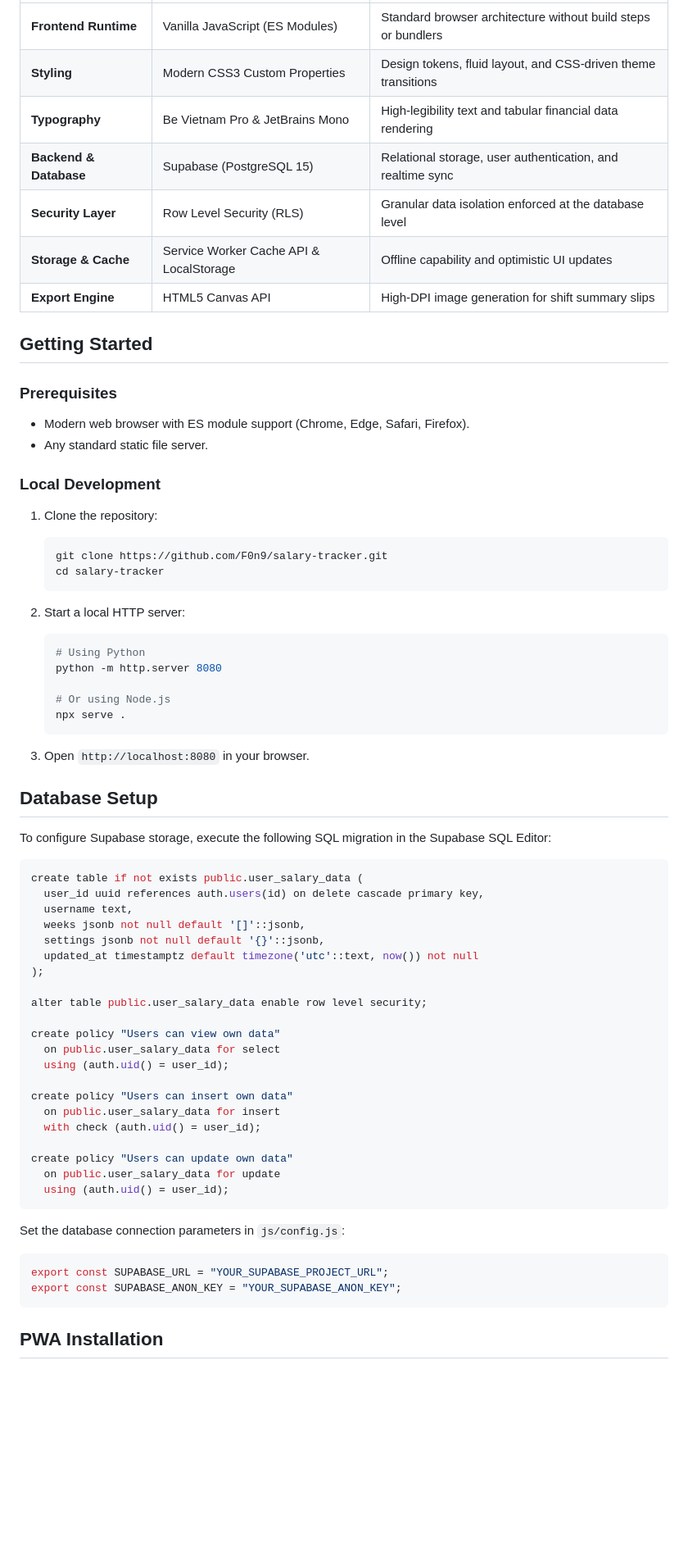
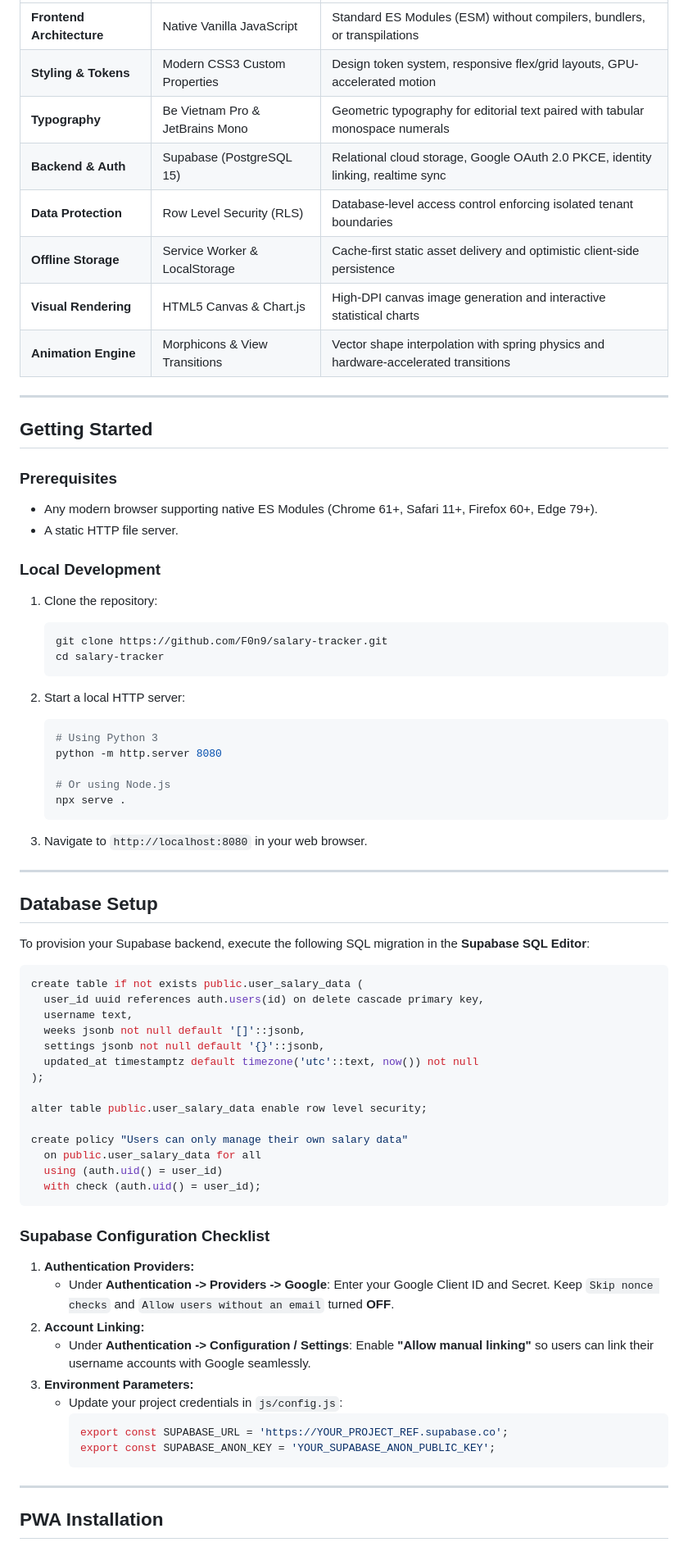
Before and after one commit to F0n9/salary-tracker, a Markdown page: README.md, the part around one of its changes. Shown at 82% size. GitHub-like rendering; blank space fills up the shorter version.

````diff
--- a/README.md
+++ b/README.md
@@ -58,18 +85,21 @@ salary-tracker/
 | :--- | :--- | :--- |
-| **Frontend Runtime** | Vanilla JavaScript (ES Modules) | Standard browser architecture without build steps or bundlers |
-| **Styling** | Modern CSS3 Custom Properties | Design tokens, fluid layout, and CSS-driven theme transitions |
-| **Typography** | Be Vietnam Pro & JetBrains Mono | High-legibility text and tabular financial data rendering |
-| **Backend & Database** | Supabase (PostgreSQL 15) | Relational storage, user authentication, and realtime sync |
-| **Security Layer** | Row Level Security (RLS) | Granular data isolation enforced at the database level |
-| **Storage & Cache** | Service Worker Cache API & LocalStorage | Offline capability and optimistic UI updates |
-| **Export Engine** | HTML5 Canvas API | High-DPI image generation for shift summary slips |
+| **Frontend Architecture** | Native Vanilla JavaScript | Standard ES Modules (ESM) without compilers, bundlers, or transpilations |
+| **Styling & Tokens** | Modern CSS3 Custom Properties | Design token system, responsive flex/grid layouts, GPU-accelerated motion |
+| **Typography** | Be Vietnam Pro & JetBrains Mono | Geometric typography for editorial text paired with tabular monospace numerals |
+| **Backend & Auth** | Supabase (PostgreSQL 15) | Relational cloud storage, Google OAuth 2.0 PKCE, identity linking, realtime sync |
+| **Data Protection** | Row Level Security (RLS) | Database-level access control enforcing isolated tenant boundaries |
+| **Offline Storage** | Service Worker & LocalStorage | Cache-first static asset delivery and optimistic client-side persistence |
+| **Visual Rendering** | HTML5 Canvas & Chart.js | High-DPI canvas image generation and interactive statistical charts |
+| **Animation Engine** | Morphicons & View Transitions | Vector shape interpolation with spring physics and hardware-accelerated transitions |
+
+---
 
 ## Getting Started
 
 ### Prerequisites
 
-- Modern web browser with ES module support (Chrome, Edge, Safari, Firefox).
-- Any standard static file server.
+- Any modern browser supporting native ES Modules (Chrome 61+, Safari 11+, Firefox 60+, Edge 79+).
+- A static HTTP file server.
 
 ### Local Development
 
@@ -81,18 +111,20 @@ salary-tracker/
 
 2. Start a local HTTP server:
    ```bash
-   # Using Python
+   # Using Python 3
    python -m http.server 8080
 
    # Or using Node.js
    npx serve .
    ```
 
-3. Open `http://localhost:8080` in your browser.
+3. Navigate to `http://localhost:8080` in your web browser.
+
+---
 
 ## Database Setup
 
-To configure Supabase storage, execute the following SQL migration in the Supabase SQL Editor:
+To provision your Supabase backend, execute the following SQL migration in the **Supabase SQL Editor**:
 
 ```sql
 create table if not exists public.user_salary_data (
@@ -105,25 +137,26 @@ create table if not exists public.user_salary_data (
 
 alter table public.user_salary_data enable row level security;
 
-create policy "Users can view own data"
-  on public.user_salary_data for select
-  using (auth.uid() = user_id);
-
-create policy "Users can insert own data"
-  on public.user_salary_data for insert
+create policy "Users can only manage their own salary data"
+  on public.user_salary_data for all
+  using (auth.uid() = user_id)
   with check (auth.uid() = user_id);
-
-create policy "Users can update own data"
-  on public.user_salary_data for update
-  using (auth.uid() = user_id);
 ```
 
-Set the database connection parameters in `js/config.js`:
+### Supabase Configuration Checklist
 
-```javascript
-export const SUPABASE_URL = "YOUR_SUPABASE_PROJECT_URL";
-export const SUPABASE_ANON_KEY = "YOUR_SUPABASE_ANON_KEY";
-```
+1. **Authentication Providers:**
+   - Under **Authentication -> Providers -> Google**: Enter your Google Client ID and Secret. Keep `Skip nonce checks` and `Allow users without an email` turned **OFF**.
+2. **Account Linking:**
+   - Under **Authentication -> Configuration / Settings**: Enable **"Allow manual linking"** so users can link their username accounts with Google seamlessly.
+3. **Environment Parameters:**
+   - Update your project credentials in `js/config.js`:
+     ```javascript
+     export const SUPABASE_URL = 'https://YOUR_PROJECT_REF.supabase.co';
+     export const SUPABASE_ANON_KEY = 'YOUR_SUPABASE_ANON_PUBLIC_KEY';
+     ```
+
+---
 
 ## PWA Installation
 
````
Also changed, not shown: other parts of README.md (+67 -38 lines).
